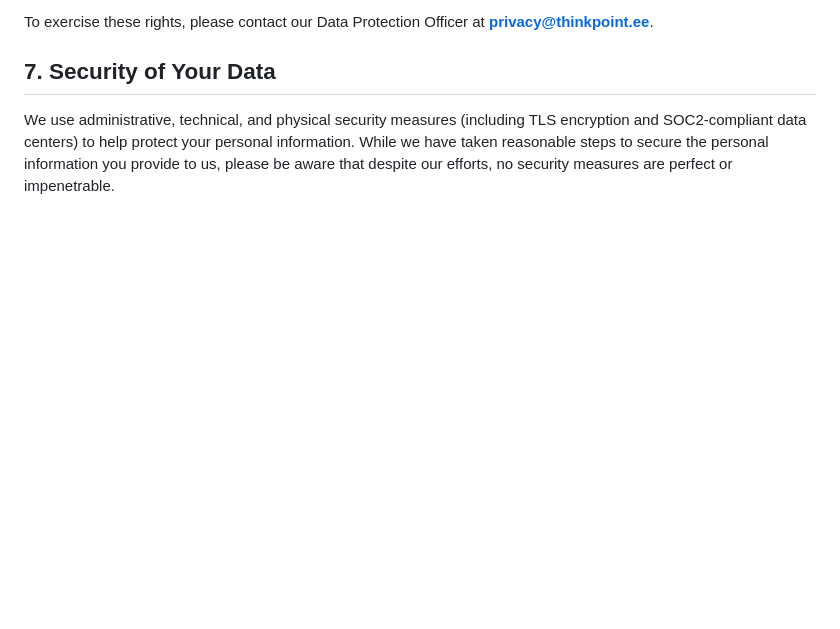
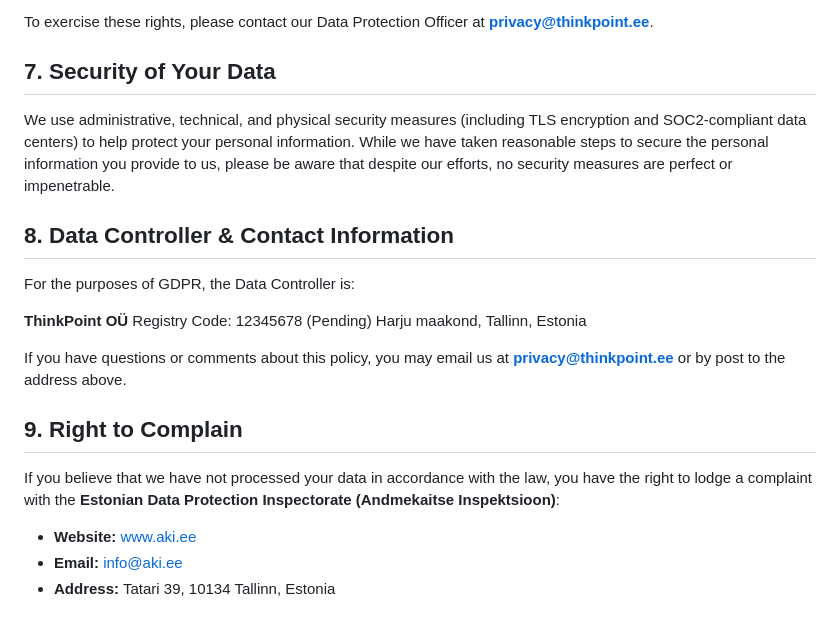
Before and after one commit to msaglamoz/thinkpoint-web, a Markdown page: legal/content/global_privacy.md, the part around the change. Rendered like a GitHub page; blank space fills up the shorter version.

Commit message:
docs: add GDPR identity and authority details

```diff
--- a/legal/content/global_privacy.md
+++ b/legal/content/global_privacy.md
@@ -54,3 +54,20 @@ To exercise these rights, please contact our Data Protection Officer at **privac
 
 ## 7. Security of Your Data
 We use administrative, technical, and physical security measures (including TLS encryption and SOC2-compliant data centers) to help protect your personal information. While we have taken reasonable steps to secure the personal information you provide to us, please be aware that despite our efforts, no security measures are perfect or impenetrable.
+
+## 8. Data Controller & Contact Information
+For the purposes of GDPR, the Data Controller is:
+
+**ThinkPoint OÜ**
+Registry Code: 12345678 (Pending)
+Harju maakond, Tallinn,
+Estonia
+
+If you have questions or comments about this policy, you may email us at **privacy@thinkpoint.ee** or by post to the address above.
+
+## 9. Right to Complain
+If you believe that we have not processed your data in accordance with the law, you have the right to lodge a complaint with the **Estonian Data Protection Inspectorate (Andmekaitse Inspektsioon)**:
+
+*   **Website:** [www.aki.ee](https://www.aki.ee)
+*   **Email:** info@aki.ee
+*   **Address:** Tatari 39, 10134 Tallinn, Estonia
```
